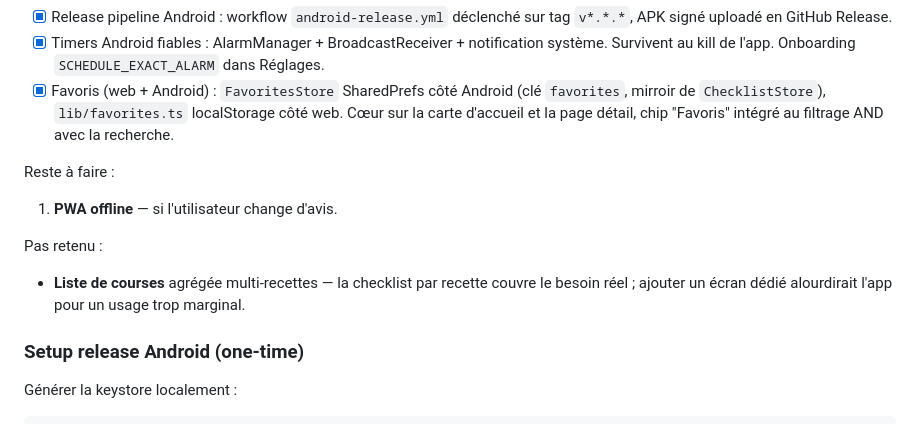
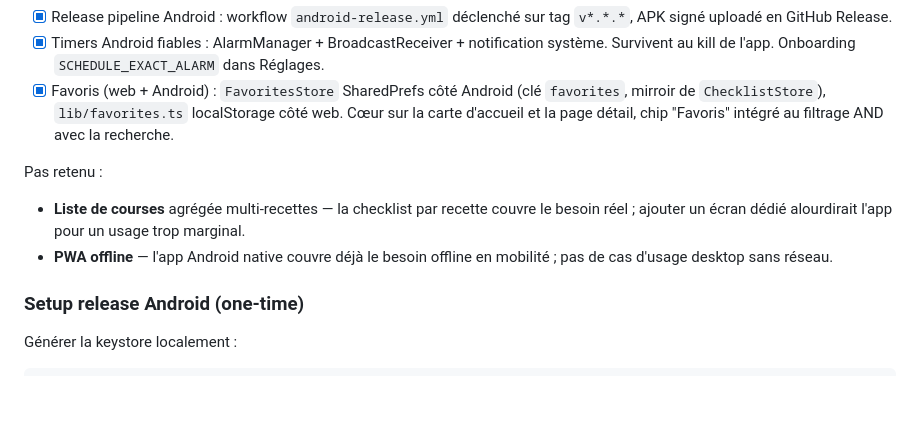
Before and after one commit to vferries/cuisine, a Markdown page: AGENTS.md, the part around the change. Rendered like a GitHub page; blank space fills up the shorter version.

Commit message:
docs: retire la PWA de la roadmap
Couvert par l'app Android native pour le besoin offline mobile ;
pas de cas d'usage desktop sans réseau.

```diff
--- a/AGENTS.md
+++ b/AGENTS.md
@@ -169,13 +169,10 @@ Faits (tout le périmètre web) :
 - [x] Timers Android fiables : AlarmManager + BroadcastReceiver + notification système. Survivent au kill de l'app. Onboarding `SCHEDULE_EXACT_ALARM` dans Réglages.
 - [x] Favoris (web + Android) : `FavoritesStore` SharedPrefs côté Android (clé `favorites`, mirroir de `ChecklistStore`), `lib/favorites.ts` localStorage côté web. Cœur sur la carte d'accueil et la page détail, chip "Favoris" intégré au filtrage AND avec la recherche.
 
-Reste à faire :
-
-1. **PWA offline** — si l'utilisateur change d'avis.
-
 Pas retenu :
 
 - **Liste de courses** agrégée multi-recettes — la checklist par recette couvre le besoin réel ; ajouter un écran dédié alourdirait l'app pour un usage trop marginal.
+- **PWA offline** — l'app Android native couvre déjà le besoin offline en mobilité ; pas de cas d'usage desktop sans réseau.
 
 ### Setup release Android (one-time)
 
```
